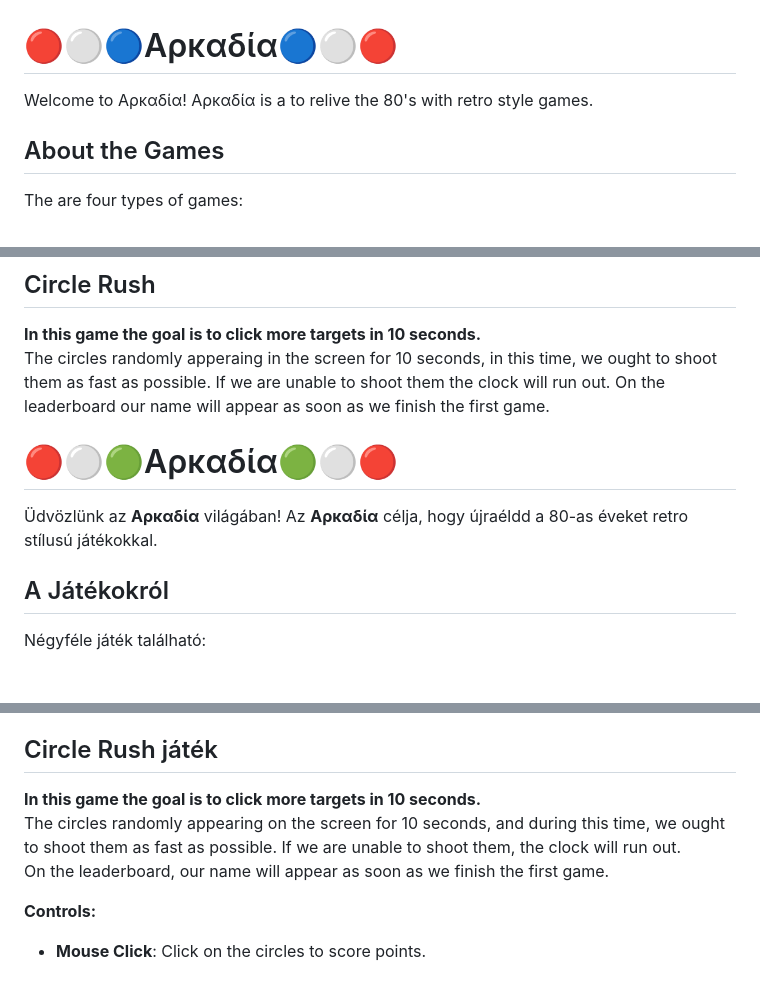
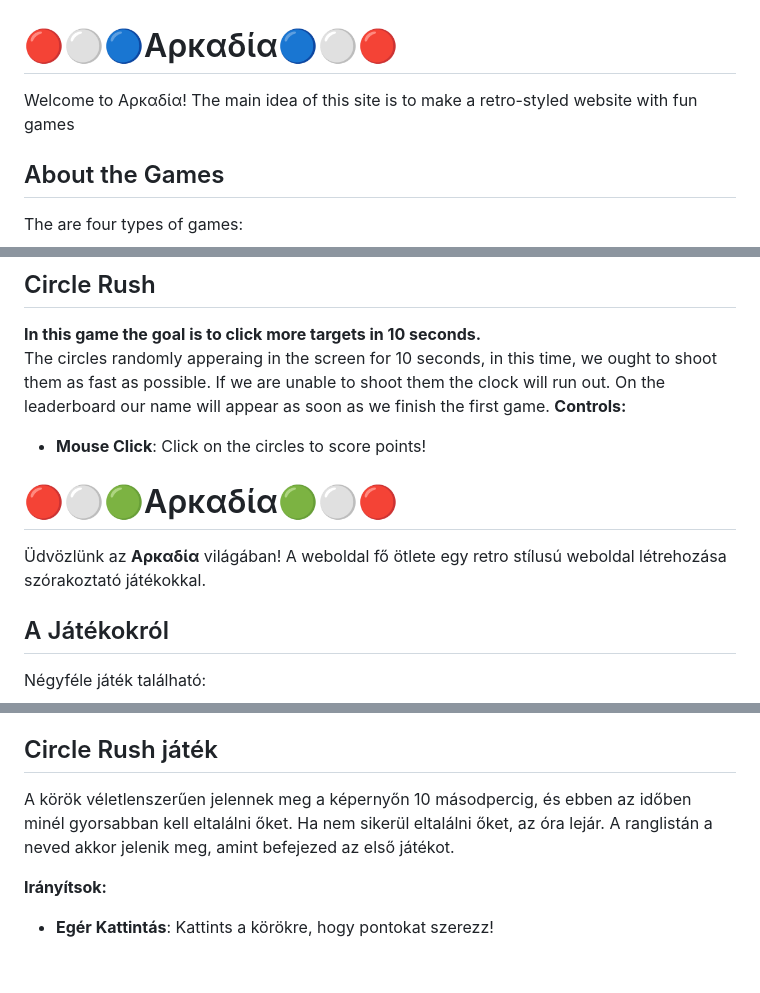
Before and after one commit to lomorcsaszlo/3minigame, a Markdown page: README.md, 3 parts joined by grey strips. Rendered like a GitHub page; blank space fills up the shorter version.

Commit message:
tutto bene

```diff
--- a/README.md
+++ b/README.md
@@ -1,7 +1,7 @@
 # 🔴⚪🔵Αρκαδία🔵⚪🔴
 
 Welcome to Αρκαδία!
-Αρκαδία is a to relive the 80's with retro style games.
+The main idea of this site is to make a retro-styled website with fun games
 
 ## About the Games
 
@@ -40,13 +40,15 @@ In this game the goal is to shoot as much blue targets as possible. New target a
 **In this game the goal is to click more targets in 10 seconds.**
 The circles randomly apperaing in the screen for 10 seconds, in this time, we ought to shoot them as fast as possible. If we are unable to shoot them the clock will run out.
 On the leaderboard our name will appear as soon as we finish the first game.
+**Controls:**
+- **Mouse Click**: Click on the circles to score points!
 
 
 
 # 🔴⚪🟢Αρκαδία🟢⚪🔴
 
 Üdvözlünk az **Αρκαδία** világában!
-Az **Αρκαδία** célja, hogy újraéldd a 80-as éveket retro stílusú játékokkal.
+A weboldal fő ötlete egy retro stílusú weboldal létrehozása szórakoztató játékokkal.
 
 ## A Játékokról
 
@@ -81,9 +83,8 @@ Ebben a játékban a cél, hogy minél több kék célt lőj le. Minden 3 másod
 
 ## Circle Rush játék
 
-**In this game the goal is to click more targets in 10 seconds.**
-The circles randomly appearing on the screen for 10 seconds, and during this time, we ought to shoot them as fast as possible. If we are unable to shoot them, the clock will run out.
-On the leaderboard, our name will appear as soon as we finish the first game.
+A körök véletlenszerűen jelennek meg a képernyőn 10 másodpercig, és ebben az időben minél gyorsabban kell eltalálni őket. Ha nem sikerül eltalálni őket, az óra lejár.
+A ranglistán a neved akkor jelenik meg, amint befejezed az első játékot.
 
-**Controls:**
-- **Mouse Click**: Click on the circles to score points.
+**Irányítsok:**
+- **Egér Kattintás**: Kattints a körökre, hogy pontokat szerezz!
```
